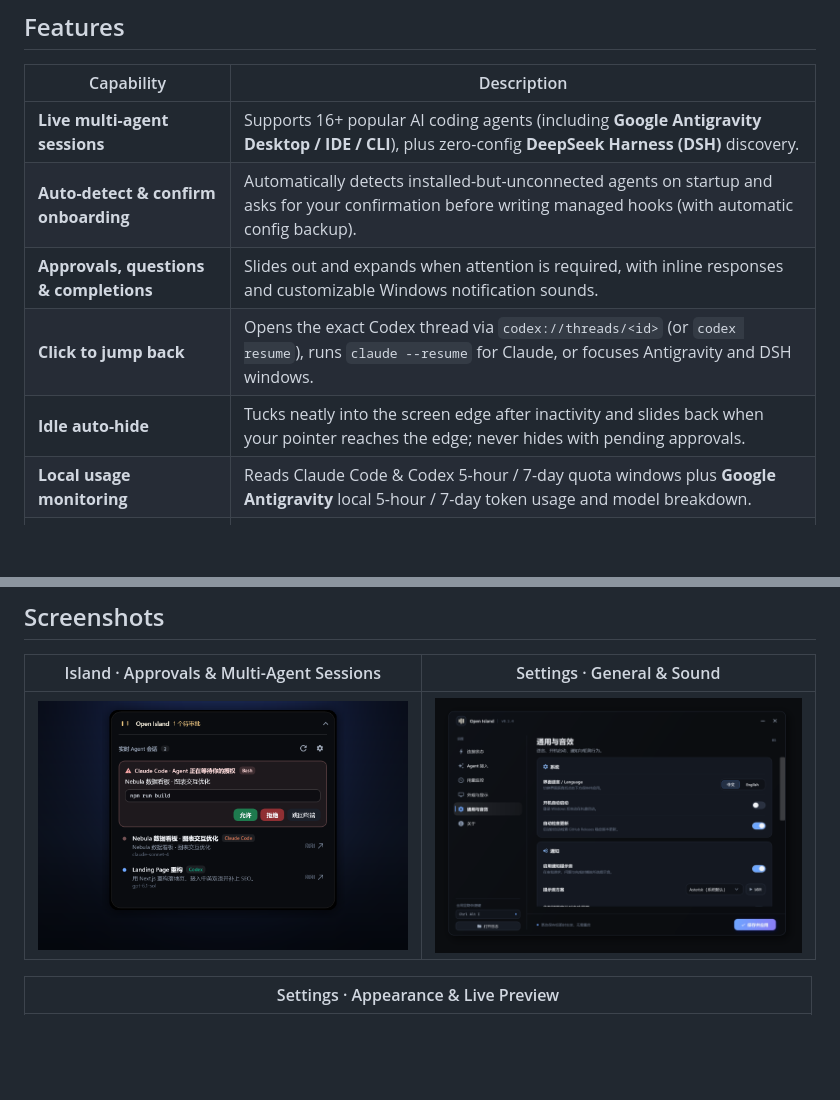
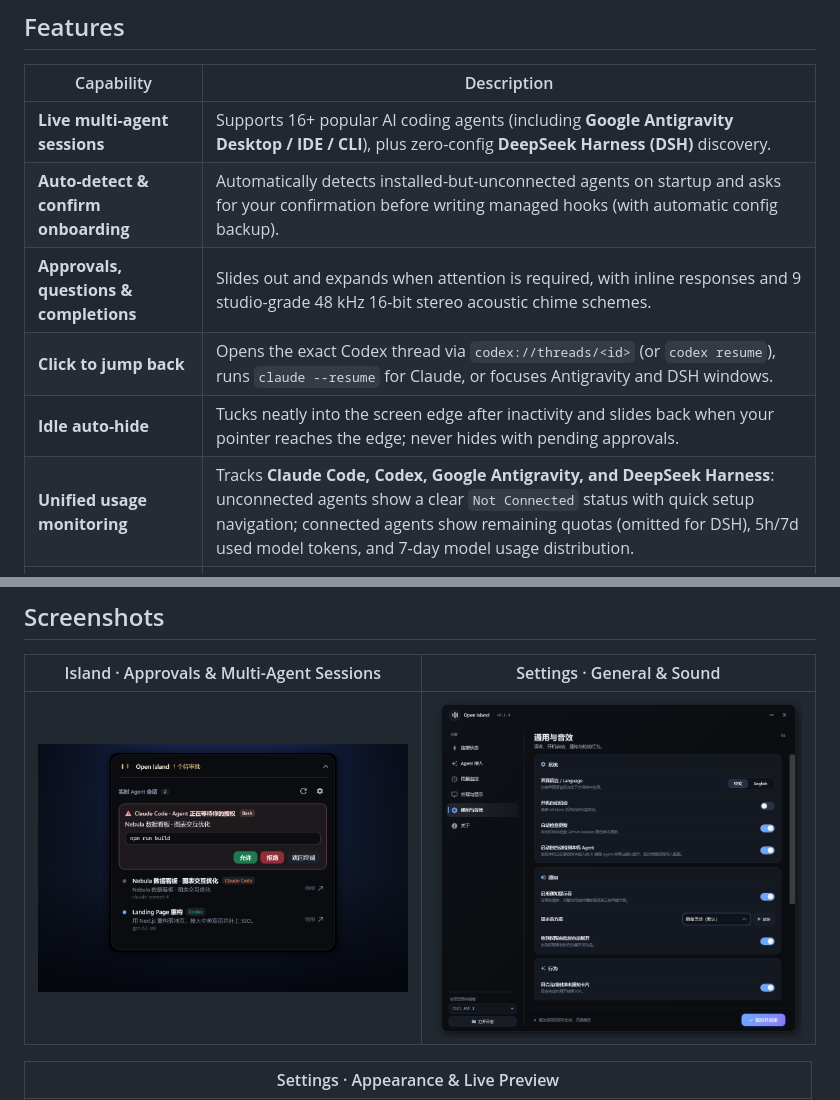
Before and after one commit to zhengbaiyang/open-vibe-island-win11, a Markdown page: README.en.md, 2 parts joined by grey strips. GitHub-like rendering; pictures changed too: docs/screenshots/settings-general.png; blank space fills up the shorter version.

Commit message:
feat(usage,sound): unify usage monitoring with DeepSeek Harness and add 48kHz stereo chime engine

```diff
--- a/README.en.md
+++ b/README.en.md
@@ -64,10 +64,10 @@ Open Island brings live agent activity into a lightweight Dynamic Island docked
 | --- | --- |
 | **Live multi-agent sessions** | Supports 16+ popular AI coding agents (including **Google Antigravity Desktop / IDE / CLI**), plus zero-config **DeepSeek Harness (DSH)** discovery. |
 | **Auto-detect & confirm onboarding** | Automatically detects installed-but-unconnected agents on startup and asks for your confirmation before writing managed hooks (with automatic config backup). |
-| **Approvals, questions & completions** | Slides out and expands when attention is required, with inline responses and customizable Windows notification sounds. |
+| **Approvals, questions & completions** | Slides out and expands when attention is required, with inline responses and 9 studio-grade 48 kHz 16-bit stereo acoustic chime schemes. |
 | **Click to jump back** | Opens the exact Codex thread via `codex://threads/<id>` (or `codex resume`), runs `claude --resume` for Claude, or focuses Antigravity and DSH windows. |
 | **Idle auto-hide** | Tucks neatly into the screen edge after inactivity and slides back when your pointer reaches the edge; never hides with pending approvals. |
-| **Local usage monitoring** | Reads Claude Code & Codex 5-hour / 7-day quota windows plus **Google Antigravity** local 5-hour / 7-day token usage and model breakdown. |
+| **Unified usage monitoring** | Tracks **Claude Code, Codex, Google Antigravity, and DeepSeek Harness**: unconnected agents show a clear `Not Connected` status with quick setup navigation; connected agents show remaining quotas (omitted for DSH), 5h/7d used model tokens, and 7-day model usage distribution. |
 | **Session de-duplication & safe hooks** | Coalesces recurring Codex scheduled tasks and subagent threads; uses official `hooks.json` without corrupting `config.toml`. |
 | **In-app auto-updates** | Checks GitHub Releases on startup, enforces strict `SHA256SUMS.txt` verification, and upgrades both installed and portable builds smoothly. |
 | **Native polish & customization** | Pure Black / Graphite themes, top/bottom docking, multi-monitor picker, Chinese/English UI, Windows startup sync, and `Ctrl+Alt+I` toggle. |
```
Also changed, not shown: README.md (+2 -2 lines), 7 other files.
